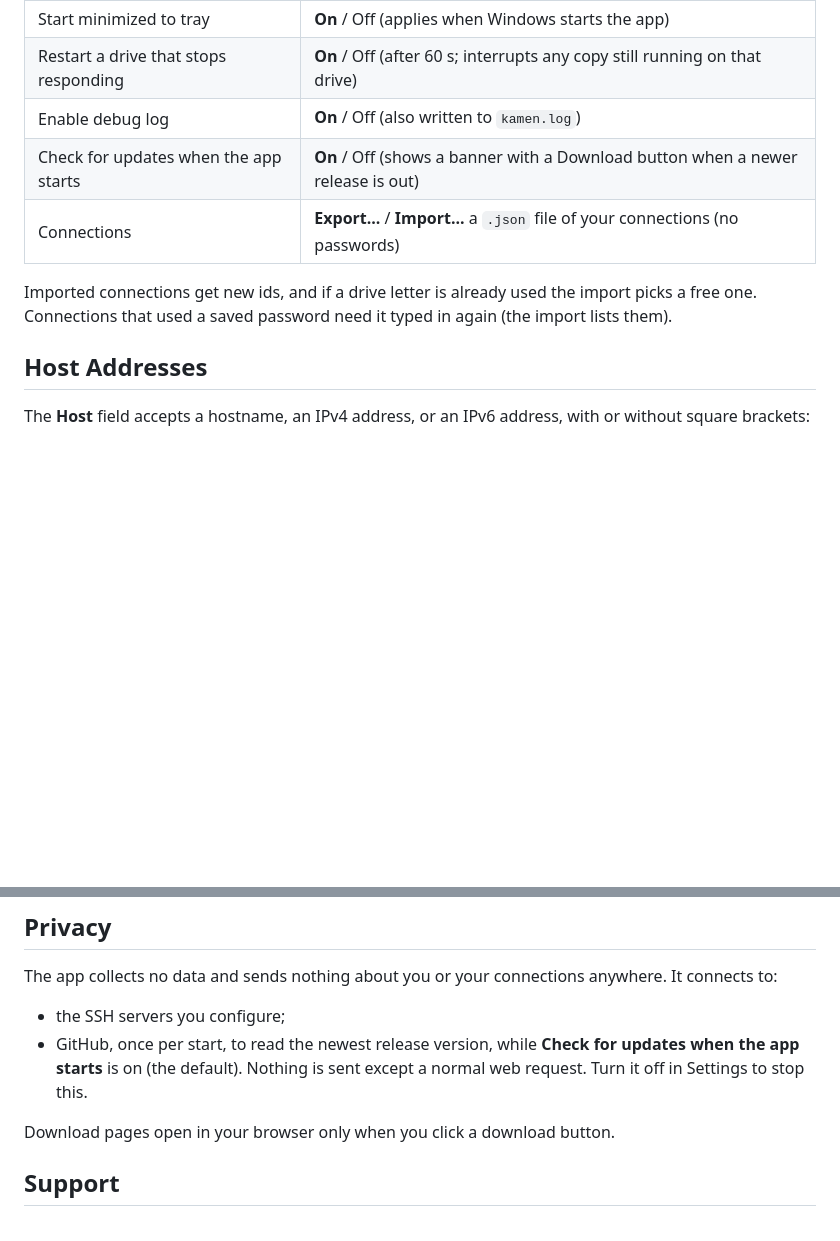
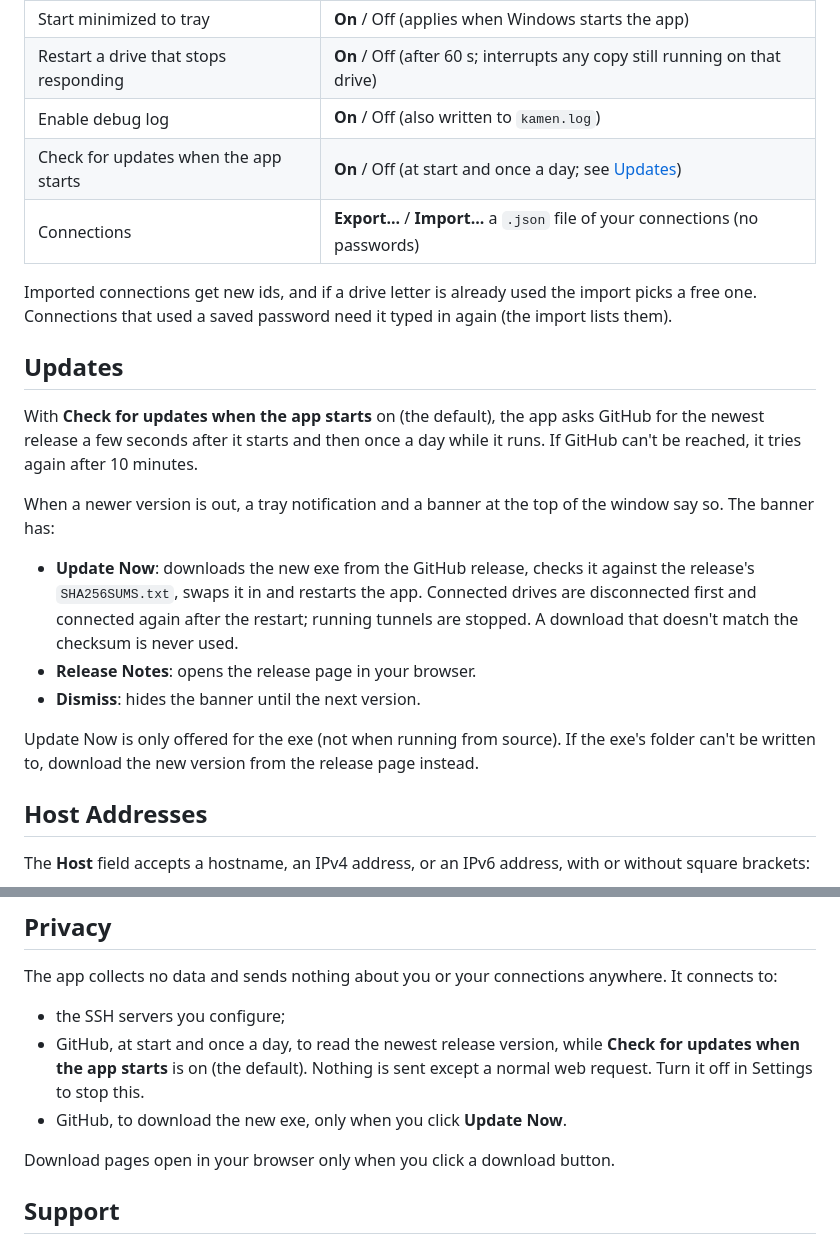
Before and after one commit to DinamoXP/Kamen-SSHFS-Manager, a Markdown page: README.md, 2 parts joined by grey strips. GitHub-like rendering; blank space fills up the shorter version.

```diff
--- a/README.md
+++ b/README.md
@@ -97,12 +98,34 @@ Open with the **⚙ Settings** button. Defaults are shown in bold.
 | Start minimized to tray | **On** / Off (applies when Windows starts the app)  |
 | Restart a drive that stops responding | **On** / Off (after 60 s; interrupts any copy still running on that drive) |
 | Enable debug log        | **On** / Off (also written to `kamen.log`)          |
-| Check for updates when the app starts | **On** / Off (shows a banner with a Download button when a newer release is out) |
+| Check for updates when the app starts | **On** / Off (at start and once a day; see [Updates](#updates)) |
 | Connections             | **Export...** / **Import...** a `.json` file of your connections (no passwords) |
 
 Imported connections get new ids, and if a drive letter is already used the
 import picks a free one. Connections that used a saved password need it
 typed in again (the import lists them).
+
+## Updates
+
+With **Check for updates when the app starts** on (the default), the app asks
+GitHub for the newest release a few seconds after it starts and then once a
+day while it runs. If GitHub can't be reached, it tries again after 10
+minutes.
+
+When a newer version is out, a tray notification and a banner at the top of
+the window say so. The banner has:
+
+- **Update Now**: downloads the new exe from the GitHub release, checks it
+  against the release's `SHA256SUMS.txt`, swaps it in and restarts the app.
+  Connected drives are disconnected first and connected again after the
+  restart; running tunnels are stopped. A download that doesn't match the
+  checksum is never used.
+- **Release Notes**: opens the release page in your browser.
+- **Dismiss**: hides the banner until the next version.
+
+Update Now is only offered for the exe (not when running from source). If the
+exe's folder can't be written to, download the new version from the release
+page instead.
 
 ## Host Addresses
 
@@ -330,9 +353,10 @@ The app collects no data and sends nothing about you or your connections
 anywhere. It connects to:
 
 - the SSH servers you configure;
-- GitHub, once per start, to read the newest release version, while
+- GitHub, at start and once a day, to read the newest release version, while
   **Check for updates when the app starts** is on (the default). Nothing is
   sent except a normal web request. Turn it off in Settings to stop this.
+- GitHub, to download the new exe, only when you click **Update Now**.
 
 Download pages open in your browser only when you click a download button.
 
```
Also changed, not shown: other parts of README.md (+4 -3 lines), images/main.jpg, images/new_connection.jpg, images/settings.jpg, 5 other files.
